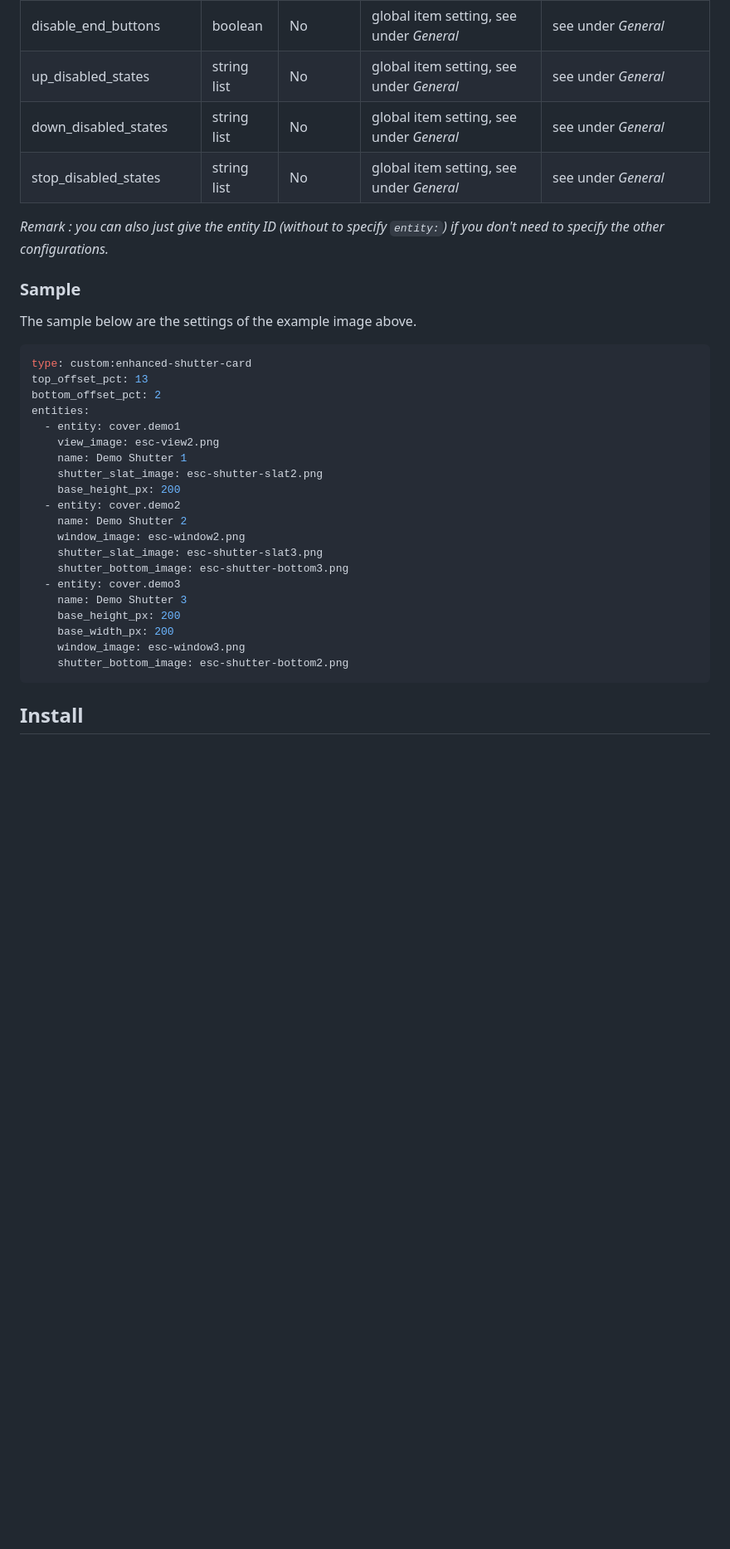
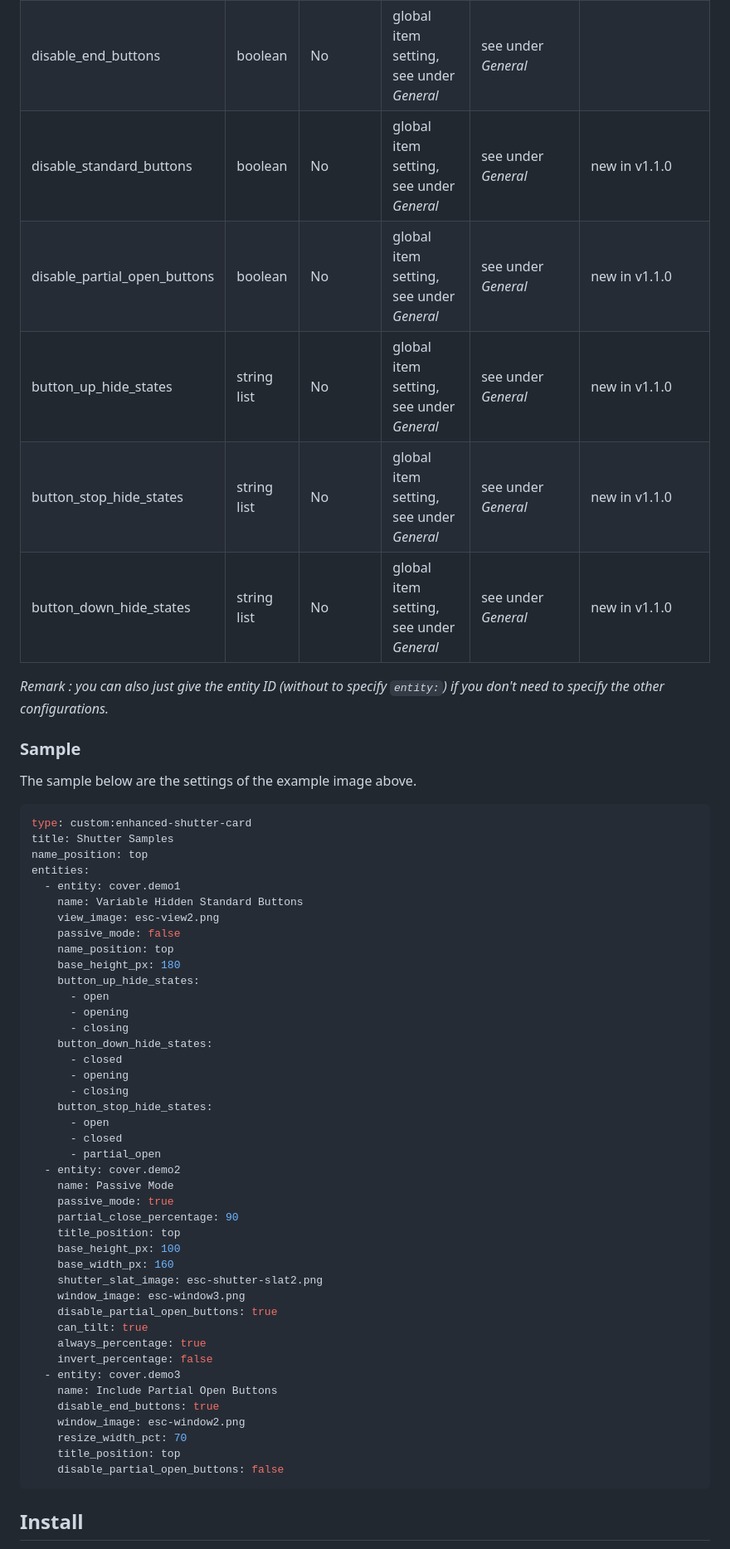
Before and after one commit to marcelhoogantink/enhanced-shutter-card, a Markdown page: README.md, the part around one of its changes. Shown at 83% size. Drawn GitHub-style; blank space fills up the shorter version.

Commit message:
Final version for v1.1.0b0

````diff
--- a/README.md
+++ b/README.md
@@ -91,9 +103,11 @@ It is also possible to enter a full path in the imagename itself. When a '/' is
 | offset_closed_percentage | int | No | global item setting, see under _General_ | see under _General_
 | always_percentage | boolean | No | global item setting, see under _General_ | see under _General_
 | disable_end_buttons | boolean | No | global item setting, see under _General_ | see under _General_
-| up_disabled_states | string list | No | global item setting, see under _General_ | see under _General_
-| down_disabled_states | string list | No | global item setting, see under _General_ | see under _General_
-| stop_disabled_states | string list | No | global item setting, see under _General_ | see under _General_
+| disable_standard_buttons | boolean | No | global item setting, see under _General_ | see under _General_ | new in v1.1.0 |
+| disable_partial_open_buttons | boolean | No | global item setting, see under _General_ | see under _General_ | new in v1.1.0 |
+| button_up_hide_states | string list | No | global item setting, see under _General_ | see under _General_ | new in v1.1.0 |
+| button_stop_hide_states | string list | No | global item setting, see under _General_ | see under _General_ | new in v1.1.0 |
+| button_down_hide_states | string list | No | global item setting, see under _General_ | see under _General_ | new in v1.1.0 |
 
 
 _Remark : you can also just give the entity ID (without to specify `entity:`) if you don't need to specify the other configurations._
@@ -103,25 +117,47 @@ _Remark : you can also just give the entity ID (without to specify `entity:`) if
 The sample below are the settings of the example image above.
 ```yaml
 type: custom:enhanced-shutter-card
-top_offset_pct: 13
-bottom_offset_pct: 2
+title: Shutter Samples
+name_position: top
 entities:
   - entity: cover.demo1
+    name: Variable Hidden Standard Buttons
     view_image: esc-view2.png
-    name: Demo Shutter 1
+    passive_mode: false
+    name_position: top
+    base_height_px: 180
+    button_up_hide_states:
+      - open
+      - opening
+      - closing
+    button_down_hide_states:
+      - closed
+      - opening
+      - closing
+    button_stop_hide_states:
+      - open
+      - closed
+      - partial_open
+  - entity: cover.demo2
+    name: Passive Mode
+    passive_mode: true
+    partial_close_percentage: 90
+    title_position: top
+    base_height_px: 100
+    base_width_px: 160
     shutter_slat_image: esc-shutter-slat2.png
-    base_height_px: 200
-  - entity: cover.demo2
-    name: Demo Shutter 2
+    window_image: esc-window3.png
+    disable_partial_open_buttons: true
+    can_tilt: true
+    always_percentage: true
+    invert_percentage: false
+  - entity: cover.demo3
+    name: Include Partial Open Buttons
+    disable_end_buttons: true
     window_image: esc-window2.png
-    shutter_slat_image: esc-shutter-slat3.png
-    shutter_bottom_image: esc-shutter-bottom3.png
-  - entity: cover.demo3
-    name: Demo Shutter 3
-    base_height_px: 200
-    base_width_px: 200
-    window_image: esc-window3.png
-    shutter_bottom_image: esc-shutter-bottom2.png
+    resize_width_pct: 70
+    title_position: top
+    disable_partial_open_buttons: false
 ```
 
 ## Install
````
Also changed, not shown: other parts of README.md (+25 -12 lines), EnhancedShutterCard.gif, 1 other file.
